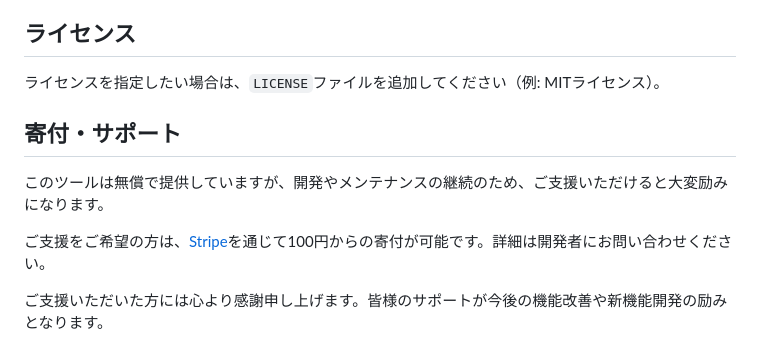
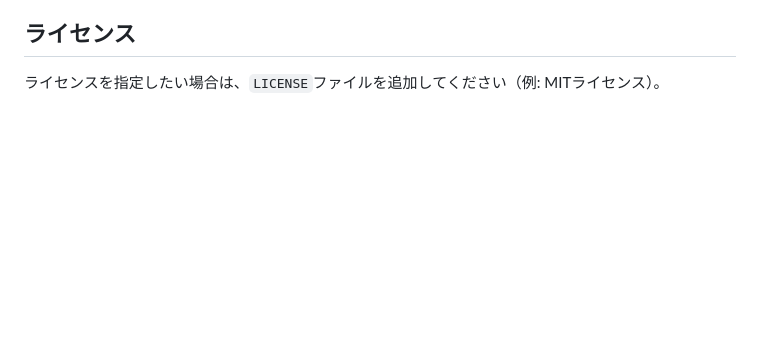
Before and after one commit to rinmon/WordPress-Reporter, a Markdown page: README.md, the part around the change. Drawn GitHub-style; blank space fills up the shorter version.

Commit message:
READMEから寄付セクションを削除

```diff
--- a/README.md
+++ b/README.md
@@ -67,10 +67,3 @@ WordPressサイトの設定情報を抽出し、HTMLレポートを生成する
 
 ## ライセンス
 ライセンスを指定したい場合は、`LICENSE`ファイルを追加してください（例: MITライセンス）。
-
-## 寄付・サポート
-このツールは無償で提供していますが、開発やメンテナンスの継続のため、ご支援いただけると大変励みになります。
-
-ご支援をご希望の方は、[Stripe](https://stripe.com/jp)を通じて100円からの寄付が可能です。詳細は開発者にお問い合わせください。
-
-ご支援いただいた方には心より感謝申し上げます。皆様のサポートが今後の機能改善や新機能開発の励みとなります。
```
